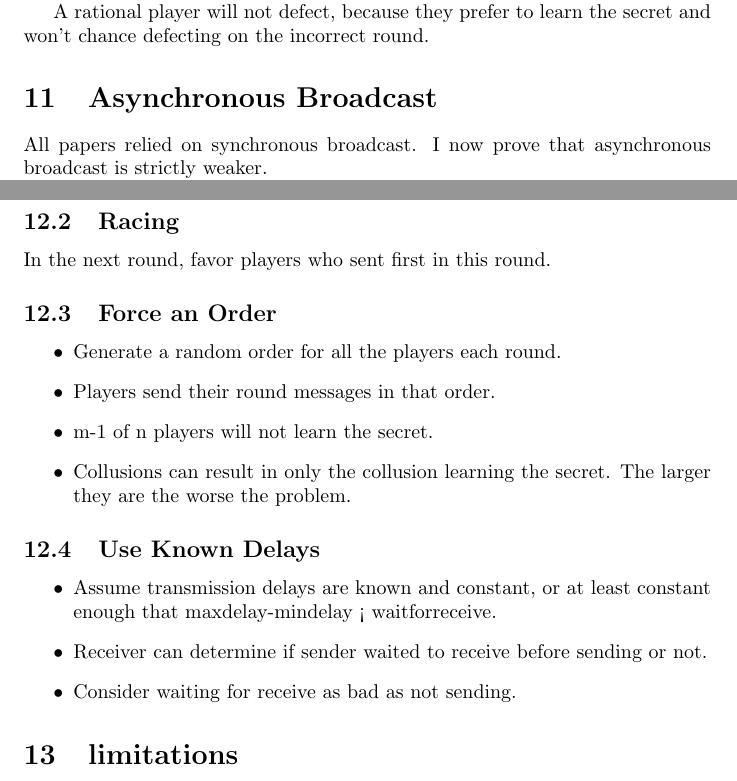
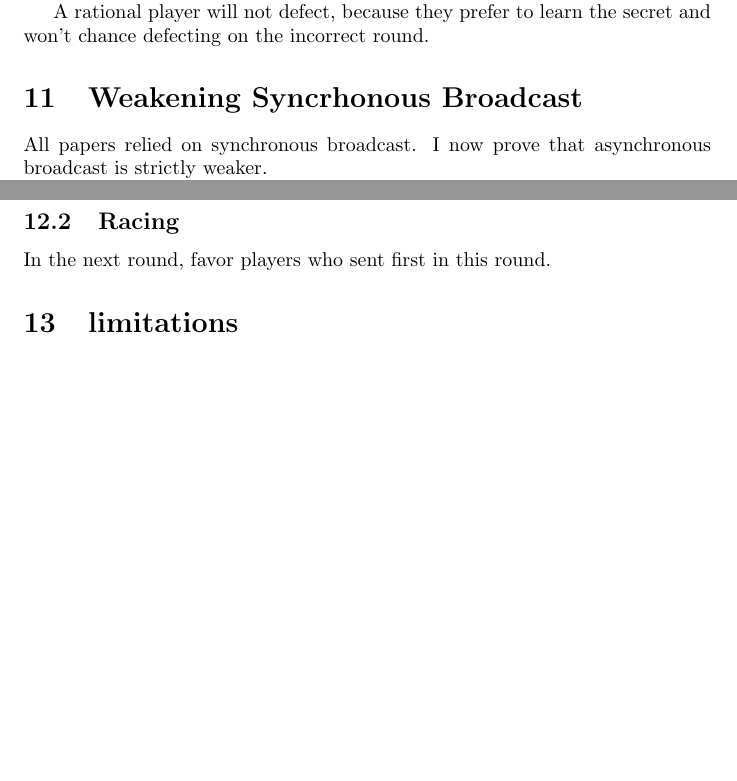
Before and after one commit to Strilanc/Rational-Secret-Sharing-Master-s-Thesis, a LaTeX thesis (ThesisEclipse/src/document.tex): two parts of pages 8 and 10 of 10, joined at a grey line, cut so that both start at the same text, the shorter picture padded with empty space. Compiled offline with pdfLaTeX.

Commit message:
Removed 'Force an Order' and 'Use Known Delays' subsections - Forced order belongs elsewhere and more general - Use known delays is an implementation detail

```diff
--- a/ThesisEclipse/src/document.tex
+++ b/ThesisEclipse/src/document.tex
@@ -225,7 +225,7 @@ A player can't determine if a round is the final round before deciding to defect
 
 A rational player will not defect, because they prefer to learn the secret and won't chance defecting on the incorrect round.
 
-\section{Asynchronous Broadcast}
+\section{Weakening Syncrhonous Broadcast}
 
 All papers relied on synchronous broadcast. I now prove that asynchronous broadcast is strictly weaker.
 
@@ -283,21 +283,6 @@ Note that irrational coalitions can follow two strategies: target $M-1$ or all d
 \subsection{Racing}
 In the next round, favor players who sent first in this round.
 
-\subsection{Force an Order}
-\begin{itemize}
-	\item Generate a random order for all the players each round.
-	\item Players send their round messages in that order.
-	\item m-1 of n players will not learn the secret.
-	\item Collusions can result in only the collusion learning the secret. The larger they are the worse the problem.
-\end{itemize}
-
-\subsection{Use Known Delays}
-\begin{itemize}
-	\item Assume transmission delays are known and constant, or at least constant enough that maxdelay-mindelay < waitforreceive.
-	\item Receiver can determine if sender waited to receive before sending or not.
-	\item Consider waiting for receive as bad as not sending.
-\end{itemize}
-
 \section{limitations}
 \section{future work}
 \end{document}
```
